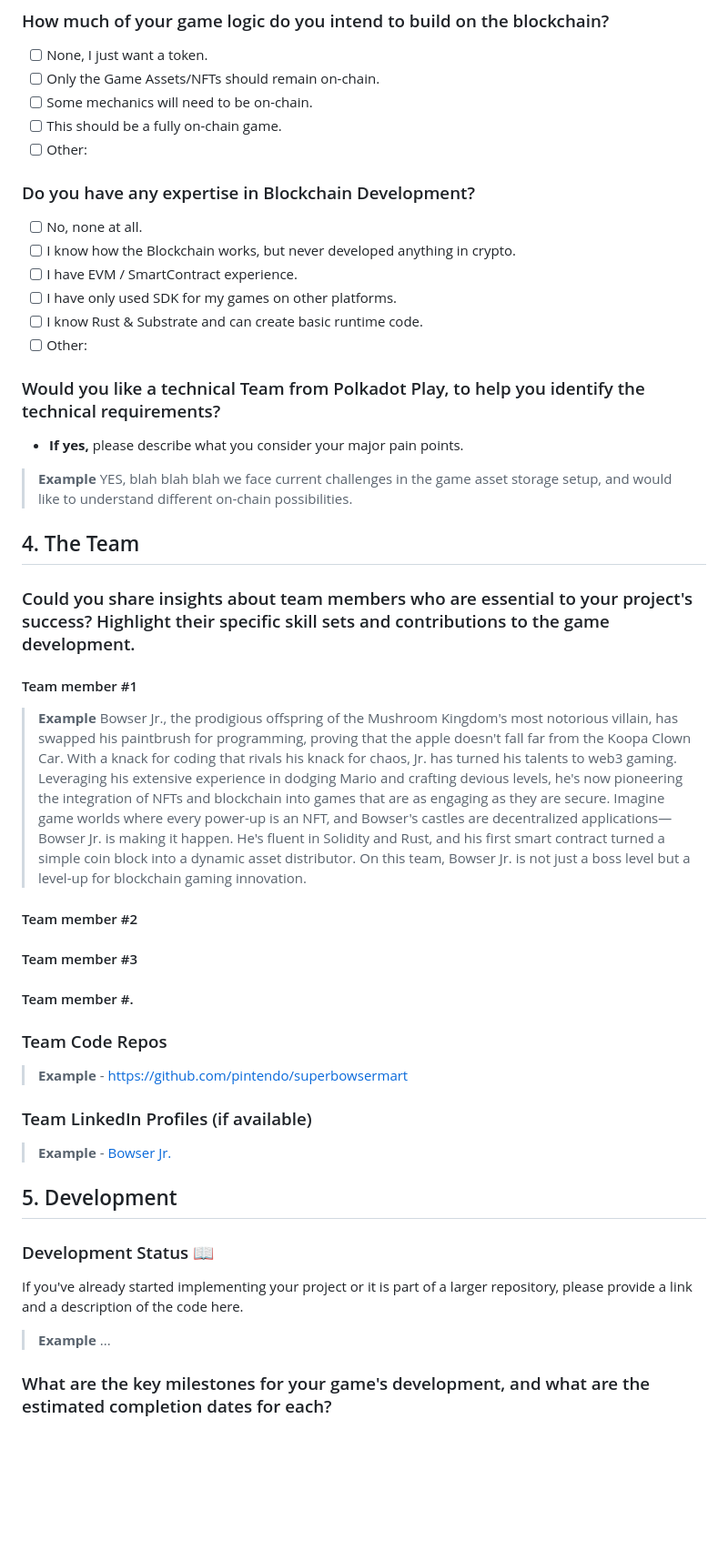
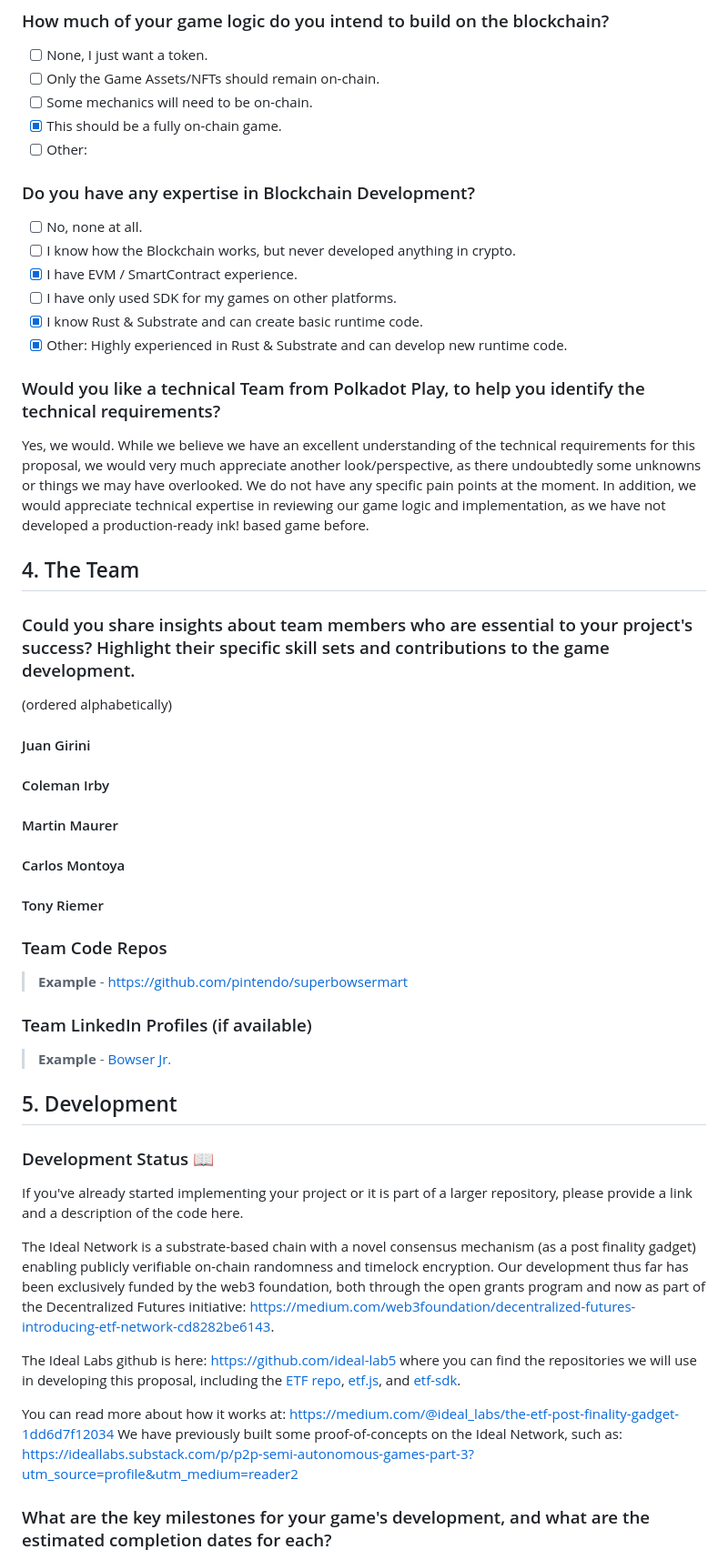
Before and after one commit to PolkadotPlay/GamesBounty, a Markdown page: applications/fragments.md, the part around one of its changes. Shown at 91% size. Drawn GitHub-style; blank space fills up the shorter version.

```diff
--- a/applications/fragments.md
+++ b/applications/fragments.md
@@ -51,33 +60,36 @@
 - [ ] None, I just want a token.
 - [ ] Only the Game Assets/NFTs should remain on-chain.
 - [ ] Some mechanics will need to be on-chain.
-- [ ] This should be a fully on-chain game.
+- [x] This should be a fully on-chain game.
 - [ ] Other:
 
 ### Do you have any expertise in Blockchain Development?
 - [ ] No, none at all.
 - [ ] I know how the Blockchain works, but never developed anything in crypto.
-- [ ] I have EVM / SmartContract experience.
+- [x] I have EVM / SmartContract experience.
 - [ ] I have only used SDK for my games on other platforms.
-- [ ] I know Rust & Substrate and can create basic runtime code.
-- [ ] Other:
+- [x] I know Rust & Substrate and can create basic runtime code.
+- [x] Other: Highly experienced in Rust & Substrate and can develop new runtime code.
 
 ### Would you like a technical Team from Polkadot Play, to help you identify the technical requirements?
-- **If yes,** please describe what you consider your major pain points.
-> **Example** YES, blah blah blah we face current challenges in the game asset storage setup, and would like to understand different on-chain possibilities.
+
+Yes, we would. While we believe we have an excellent understanding of the technical requirements for this proposal, we would very much appreciate another look/perspective, as there undoubtedly some unknowns or things we may have overlooked. We do not have any specific pain points at the moment. In addition, we would appreciate technical expertise in reviewing our game logic and implementation, as we have not developed a production-ready ink! based game before.
 
 ## 4. The Team
 
 ### Could you share insights about team members who are essential to your project's success? Highlight their specific skill sets and contributions to the game development.
 
-#### Team member #1
-> **Example** Bowser Jr., the prodigious offspring of the Mushroom Kingdom's most notorious villain, has swapped his paintbrush for programming, proving that the apple doesn't fall far from the Koopa Clown Car. With a knack for coding that rivals his knack for chaos, Jr. has turned his talents to web3 gaming. Leveraging his extensive experience in dodging Mario and crafting devious levels, he's now pioneering the integration of NFTs and blockchain into games that are as engaging as they are secure. Imagine game worlds where every power-up is an NFT, and Bowser's castles are decentralized applications—Bowser Jr. is making it happen. He's fluent in Solidity and Rust, and his first smart contract turned a simple coin block into a dynamic asset distributor. On this team, Bowser Jr. is not just a boss level but a level-up for blockchain gaming innovation.
+(ordered alphabetically)
 
-#### Team member #2
+#### Juan Girini
 
-#### Team member #3
+#### Coleman Irby
 
-#### Team member #.
+#### Martin Maurer
+
+#### Carlos Montoya
+
+#### Tony Riemer
 
 ### Team Code Repos
 > **Example** - https://github.com/pintendo/superbowsermart
@@ -88,7 +100,15 @@
 ## 5. Development
 
 ### Development Status :open_book:
+
 If you've already started implementing your project or it is part of a larger repository, please provide a link and a description of the code here.
-> **Example** ...
+
+The Ideal Network is a substrate-based chain with a novel consensus mechanism (as a post finality gadget) enabling publicly verifiable on-chain randomness and timelock encryption. Our development thus far has been exclusively funded by the web3 foundation, both through the open grants program and now as part of the Decentralized Futures initiative: https://medium.com/web3foundation/decentralized-futures-introducing-etf-network-cd8282be6143.
+
+The Ideal Labs github is here: https://github.com/ideal-lab5 where you can find the repositories we will use in developing this proposal, including the [ETF repo](https://github.com/ideal-lab5/etf), [etf.js](https://github.com/ideal-lab5/etf.js), and [etf-sdk](https://github.com/ideal-lab5/etf-sdk).
+
+
+You can read more about how it works at: https://medium.com/@ideal_labs/the-etf-post-finality-gadget-1dd6d7f12034
+We have previously built some proof-of-concepts on the Ideal Network, such as: https://ideallabs.substack.com/p/p2p-semi-autonomous-games-part-3?utm_source=profile&utm_medium=reader2
 
 ### What are the key milestones for your game's development, and what are the estimated completion dates for each?
```
Also changed, not shown: other parts of applications/fragments.md (+67 -32 lines), docs/components.png (added).
